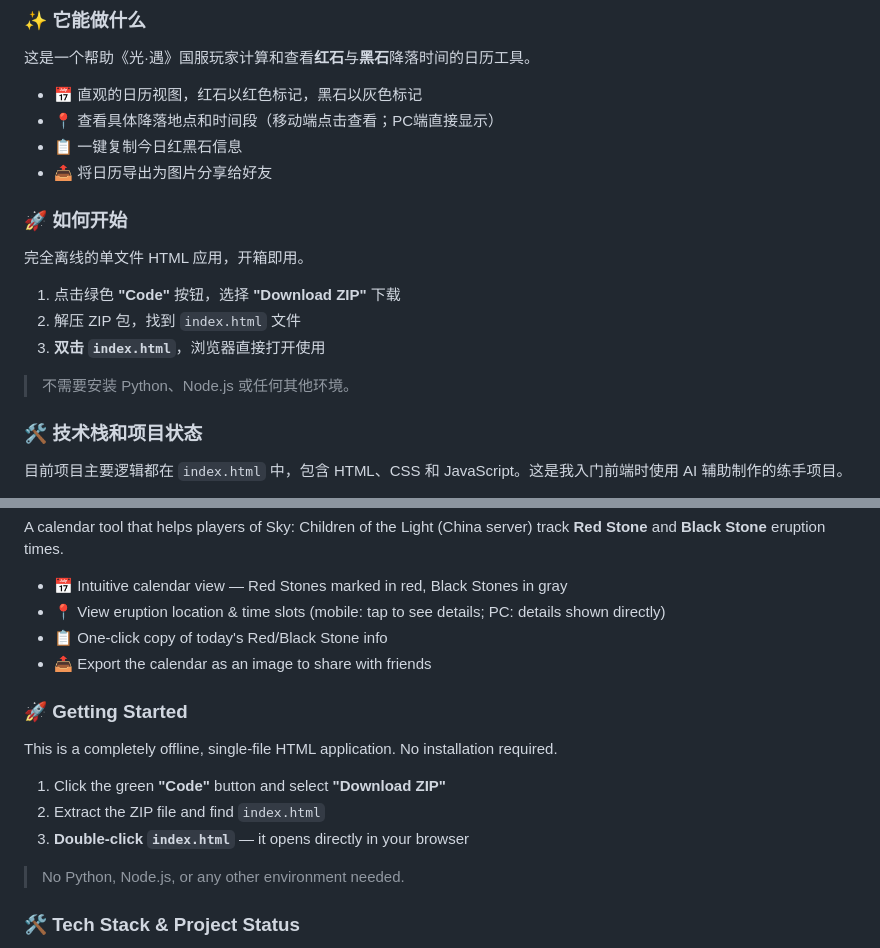
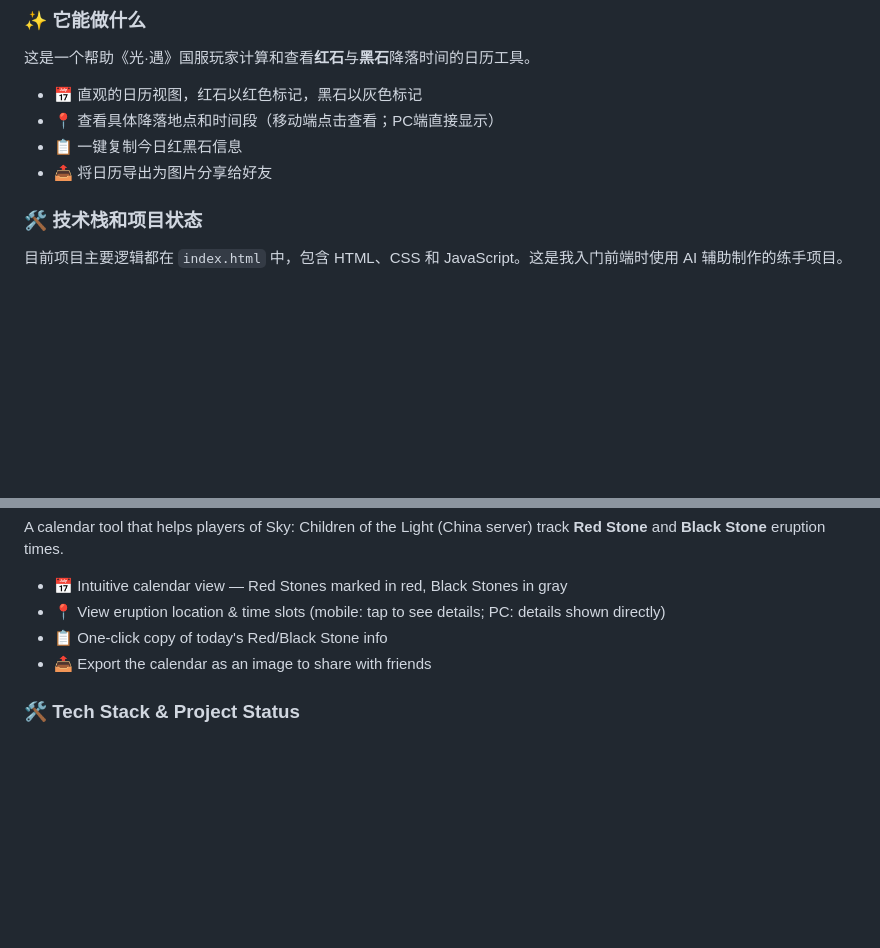
Before and after one commit to HXCmYH-795/sky-stones, a Markdown page: README.md, 2 parts joined by grey strips. GitHub-like rendering; blank space fills up the shorter version.

```diff
--- a/README.md
+++ b/README.md
@@ -18,16 +18,6 @@
 - 📍 查看具体降落地点和时间段（移动端点击查看；PC端直接显示）
 - 📋 一键复制今日红黑石信息
 - 📤 将日历导出为图片分享给好友
-
-### 🚀 如何开始
-
-完全离线的单文件 HTML 应用，开箱即用。
-
-1. 点击绿色 **"Code"** 按钮，选择 **"Download ZIP"** 下载
-2. 解压 ZIP 包，找到 `index.html` 文件
-3. **双击 `index.html`**，浏览器直接打开使用
-
-> 不需要安装 Python、Node.js 或任何其他环境。
 
 ### 🛠️ 技术栈和项目状态
 
@@ -65,16 +55,6 @@ A calendar tool that helps players of Sky: Children of the Light (China server)
 - 📋 One-click copy of today's Red/Black Stone info
 - 📤 Export the calendar as an image to share with friends
 
-### 🚀 Getting Started
-
-This is a completely offline, single-file HTML application. No installation required.
-
-1. Click the green **"Code"** button and select **"Download ZIP"**
-2. Extract the ZIP file and find `index.html`
-3. **Double-click `index.html`** — it opens directly in your browser
-
-> No Python, Node.js, or any other environment needed.
-
 ### 🛠️ Tech Stack & Project Status
 
 The main logic currently lives in a single `index.html` file, containing HTML, CSS, and JavaScript. This was my beginner front-end project, built with AI assistance.
```
